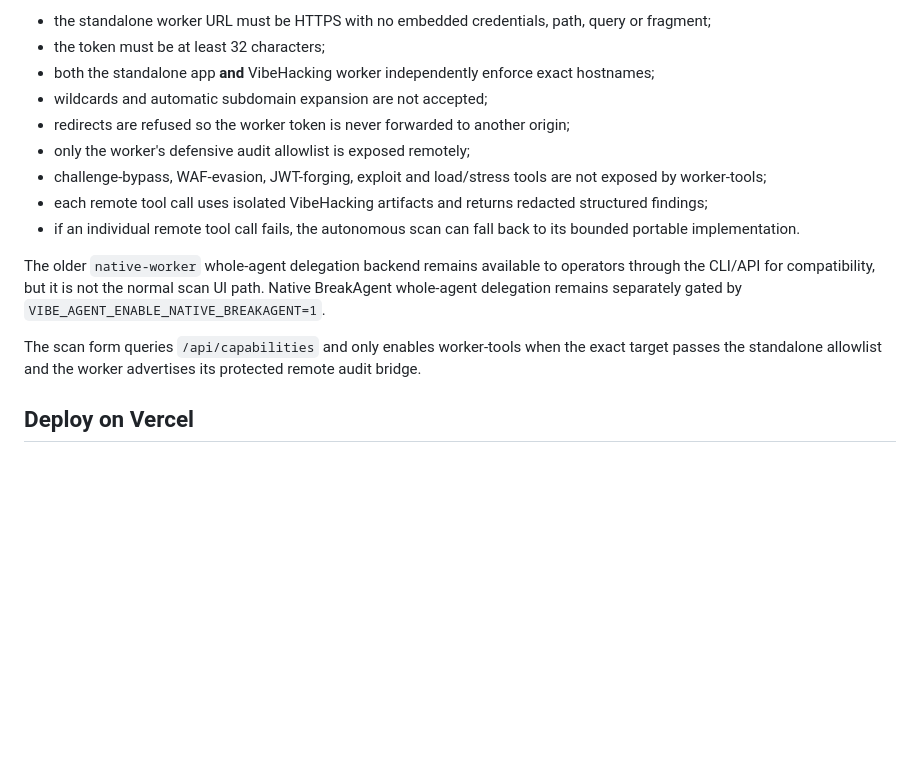
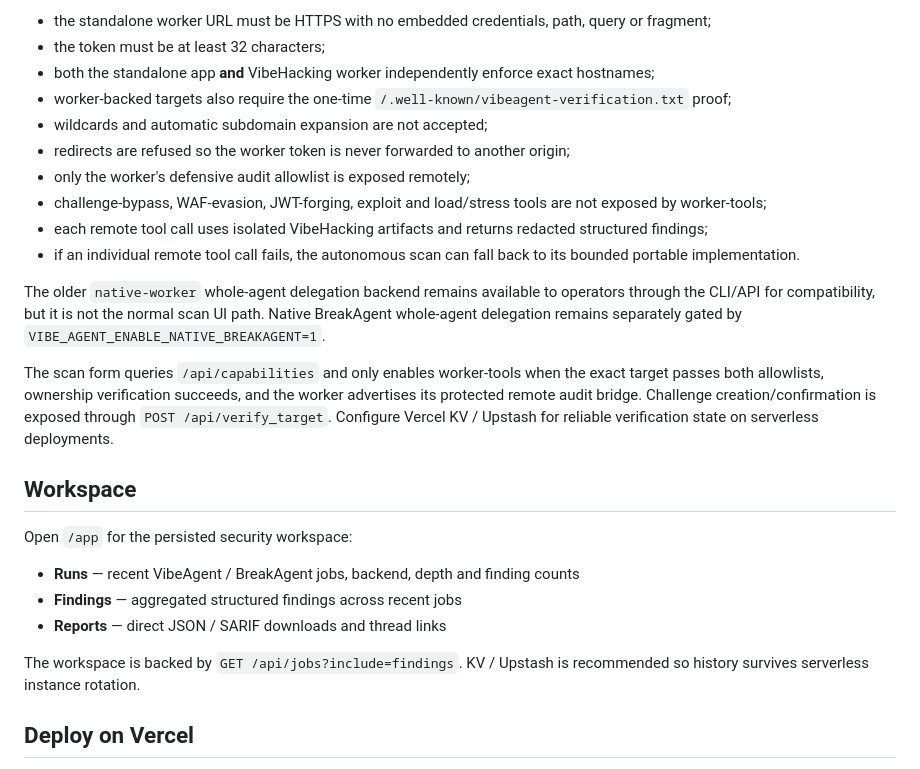
Before and after one commit to Foxxed909/VibeAgent, a Markdown page: README.md, the part around one of its changes. Rendered like a GitHub page; blank space fills up the shorter version.

```diff
--- a/README.md
+++ b/README.md
@@ -99,6 +135,7 @@ The worker-tools bridge is fail-closed:
 - the standalone worker URL must be HTTPS with no embedded credentials, path, query or fragment;
 - the token must be at least 32 characters;
 - both the standalone app **and** VibeHacking worker independently enforce exact hostnames;
+- worker-backed targets also require the one-time `/.well-known/vibeagent-verification.txt` proof;
 - wildcards and automatic subdomain expansion are not accepted;
 - redirects are refused so the worker token is never forwarded to another origin;
 - only the worker's defensive audit allowlist is exposed remotely;
@@ -112,8 +149,19 @@ UI path. Native BreakAgent whole-agent delegation remains separately gated by
 `VIBE_AGENT_ENABLE_NATIVE_BREAKAGENT=1`.
 
 The scan form queries `/api/capabilities` and only enables worker-tools when the
-exact target passes the standalone allowlist and the worker advertises its
-protected remote audit bridge.
+exact target passes both allowlists, ownership verification succeeds, and the worker advertises its
+protected remote audit bridge. Challenge creation/confirmation is exposed through
+`POST /api/verify_target`. Configure Vercel KV / Upstash for reliable verification state on serverless deployments.
+
+## Workspace
+
+Open `/app` for the persisted security workspace:
+
+- **Runs** — recent VibeAgent / BreakAgent jobs, backend, depth and finding counts
+- **Findings** — aggregated structured findings across recent jobs
+- **Reports** — direct JSON / SARIF downloads and thread links
+
+The workspace is backed by `GET /api/jobs?include=findings`. KV / Upstash is recommended so history survives serverless instance rotation.
 
 ## Deploy on Vercel
 
```
Also changed, not shown: other parts of README.md (+42 -1 lines).
